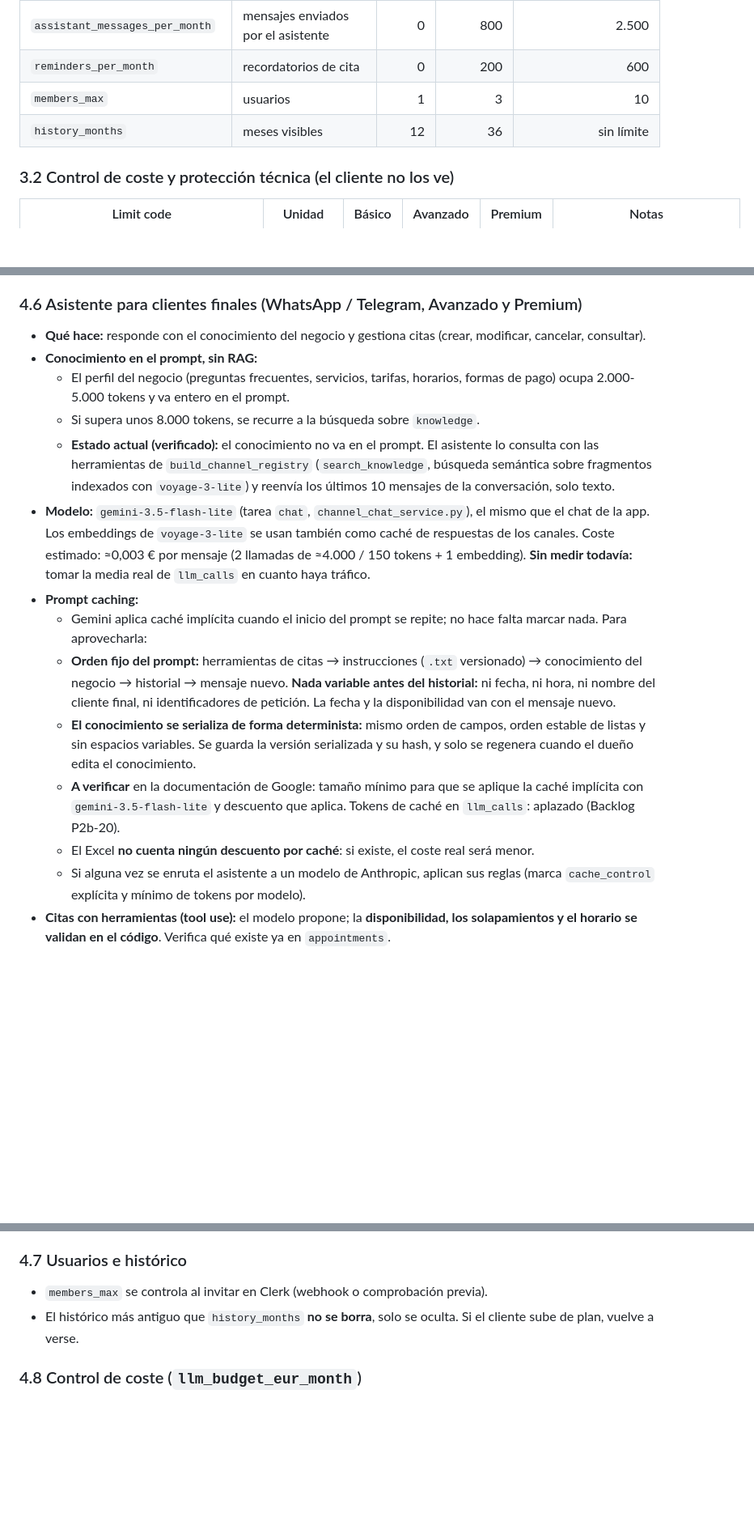
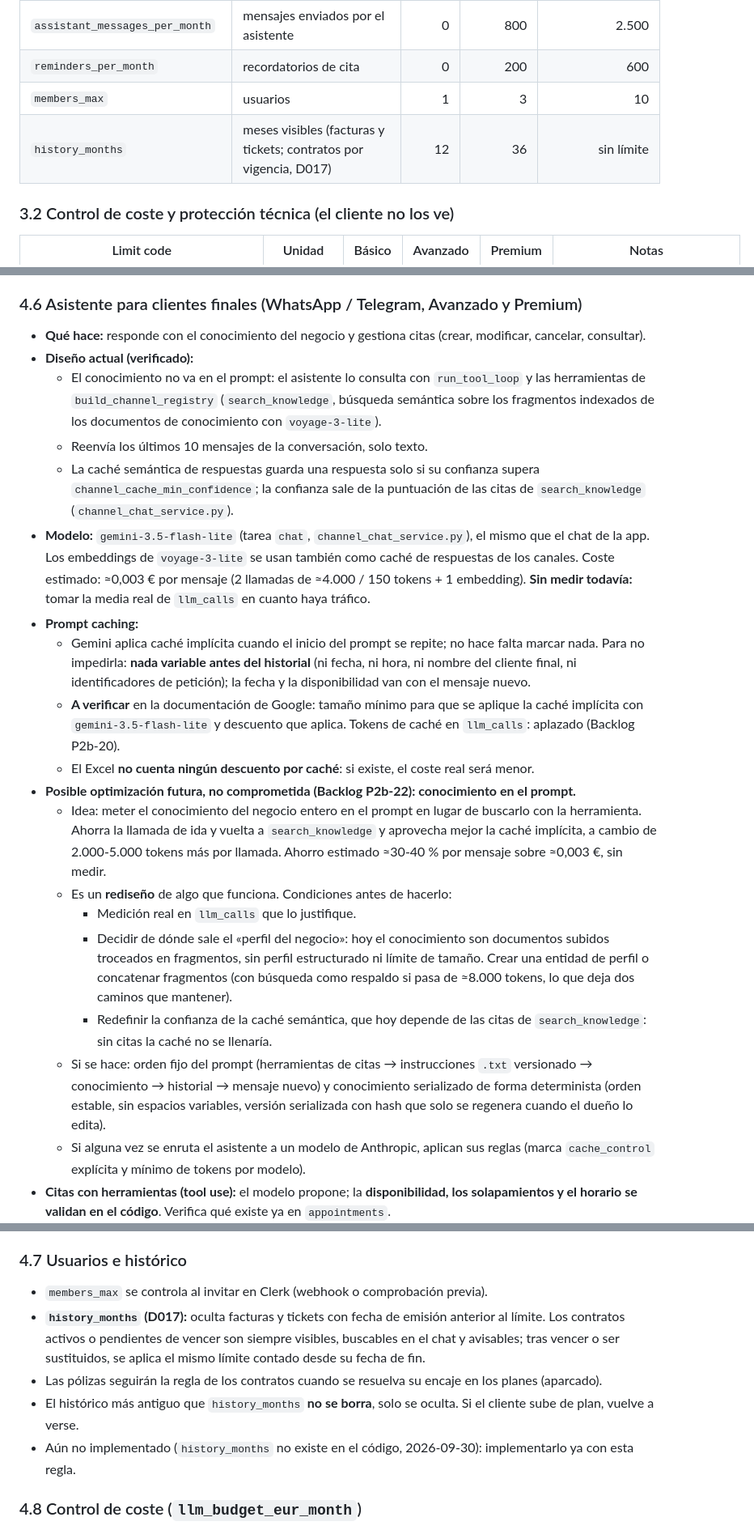
Before and after one commit to rayoteGH2020/IAGentMultiBuss, a Markdown page: Documentacion_V2/especificacion-planes-y-cuotas.md, 3 parts joined by grey strips. Shown at 81% size. Rendered like a GitHub page; blank space fills up the shorter version.

Commit message:
docs: describe channel assistant as built and add D017 history rule to spec
- §4.6: current design is search_knowledge via run_tool_loop (10 text
  messages, semantic cache confidence from citations); knowledge in the
  prompt becomes an uncommitted future optimisation with its preconditions
  (backlog P2b-22)
- §3.2 and §4.7: history_months per D017 (invoices and tickets by issue
  date; contracts always visible while active, limit counted from end date)

Co-Authored-By: Claude Opus 5.5 <noreply@anthropic.com>

```diff
--- a/Documentacion_V2/especificacion-planes-y-cuotas.md
+++ b/Documentacion_V2/especificacion-planes-y-cuotas.md
@@ -104,7 +104,7 @@ Precios sin IVA (21 %). Pago anual = 10 mensualidades (2 meses gratis).
 | `assistant_messages_per_month` | mensajes enviados por el asistente | 0 | 800 | 2.500 |
 | `reminders_per_month` | recordatorios de cita | 0 | 200 | 600 |
 | `members_max` | usuarios | 1 | 3 | 10 |
-| `history_months` | meses visibles | 12 | 36 | sin límite |
+| `history_months` | meses visibles (facturas y tickets; contratos por vigencia, D017) | 12 | 36 | sin límite |
 
 ### 3.2 Control de coste y protección técnica (el cliente no los ve)
 
@@ -202,17 +202,22 @@ Precios sin IVA (21 %). Pago anual = 10 mensualidades (2 meses gratis).
 
 ### 4.6 Asistente para clientes finales (WhatsApp / Telegram, Avanzado y Premium)
 - **Qué hace:** responde con el conocimiento del negocio y gestiona citas (crear, modificar, cancelar, consultar).
-- **Conocimiento en el prompt, sin RAG:**
-  - El perfil del negocio (preguntas frecuentes, servicios, tarifas, horarios, formas de pago) ocupa 2.000-5.000 tokens y va entero en el prompt.
-  - Si supera unos 8.000 tokens, se recurre a la búsqueda sobre `knowledge`.
-  - **Estado actual (verificado):** el conocimiento no va en el prompt. El asistente lo consulta con las herramientas de `build_channel_registry` (`search_knowledge`, búsqueda semántica sobre fragmentos indexados con `voyage-3-lite`) y reenvía los últimos 10 mensajes de la conversación, solo texto.
+- **Diseño actual (verificado):**
+  - El conocimiento no va en el prompt: el asistente lo consulta con `run_tool_loop` y las herramientas de `build_channel_registry` (`search_knowledge`, búsqueda semántica sobre los fragmentos indexados de los documentos de conocimiento con `voyage-3-lite`).
+  - Reenvía los últimos 10 mensajes de la conversación, solo texto.
+  - La caché semántica de respuestas guarda una respuesta solo si su confianza supera `channel_cache_min_confidence`; la confianza sale de la puntuación de las citas de `search_knowledge` (`channel_chat_service.py`).
 - **Modelo:** `gemini-3.5-flash-lite` (tarea `chat`, `channel_chat_service.py`), el mismo que el chat de la app. Los embeddings de `voyage-3-lite` se usan también como caché de respuestas de los canales. Coste estimado: ≈0,003 € por mensaje (2 llamadas de ≈4.000 / 150 tokens + 1 embedding). **Sin medir todavía:** tomar la media real de `llm_calls` en cuanto haya tráfico.
 - **Prompt caching:**
-  - Gemini aplica caché implícita cuando el inicio del prompt se repite; no hace falta marcar nada. Para aprovecharla:
-  - **Orden fijo del prompt:** herramientas de citas → instrucciones (`.txt` versionado) → conocimiento del negocio → historial → mensaje nuevo. **Nada variable antes del historial:** ni fecha, ni hora, ni nombre del cliente final, ni identificadores de petición. La fecha y la disponibilidad van con el mensaje nuevo.
-  - **El conocimiento se serializa de forma determinista:** mismo orden de campos, orden estable de listas y sin espacios variables. Se guarda la versión serializada y su hash, y solo se regenera cuando el dueño edita el conocimiento.
+  - Gemini aplica caché implícita cuando el inicio del prompt se repite; no hace falta marcar nada. Para no impedirla: **nada variable antes del historial** (ni fecha, ni hora, ni nombre del cliente final, ni identificadores de petición); la fecha y la disponibilidad van con el mensaje nuevo.
   - **A verificar** en la documentación de Google: tamaño mínimo para que se aplique la caché implícita con `gemini-3.5-flash-lite` y descuento que aplica. Tokens de caché en `llm_calls`: aplazado (Backlog P2b-20).
   - El Excel **no cuenta ningún descuento por caché**: si existe, el coste real será menor.
+- **Posible optimización futura, no comprometida (Backlog P2b-22): conocimiento en el prompt.**
+  - Idea: meter el conocimiento del negocio entero en el prompt en lugar de buscarlo con la herramienta. Ahorra la llamada de ida y vuelta a `search_knowledge` y aprovecha mejor la caché implícita, a cambio de 2.000-5.000 tokens más por llamada. Ahorro estimado ≈30-40 % por mensaje sobre ≈0,003 €, sin medir.
+  - Es un **rediseño** de algo que funciona. Condiciones antes de hacerlo:
+    - Medición real en `llm_calls` que lo justifique.
+    - Decidir de dónde sale el «perfil del negocio»: hoy el conocimiento son documentos subidos troceados en fragmentos, sin perfil estructurado ni límite de tamaño. Crear una entidad de perfil o concatenar fragmentos (con búsqueda como respaldo si pasa de ≈8.000 tokens, lo que deja dos caminos que mantener).
+    - Redefinir la confianza de la caché semántica, que hoy depende de las citas de `search_knowledge`: sin citas la caché no se llenaría.
+  - Si se hace: orden fijo del prompt (herramientas de citas → instrucciones `.txt` versionado → conocimiento → historial → mensaje nuevo) y conocimiento serializado de forma determinista (orden estable, sin espacios variables, versión serializada con hash que solo se regenera cuando el dueño lo edita).
   - Si alguna vez se enruta el asistente a un modelo de Anthropic, aplican sus reglas (marca `cache_control` explícita y mínimo de tokens por modelo).
 - **Citas con herramientas (tool use):** el modelo propone; la **disponibilidad, los solapamientos y el horario se validan en el código**. Verifica qué existe ya en `appointments`.
 - **Cuotas:**
@@ -233,7 +238,10 @@ Precios sin IVA (21 %). Pago anual = 10 mensualidades (2 meses gratis).
 
 ### 4.7 Usuarios e histórico
 - `members_max` se controla al invitar en Clerk (webhook o comprobación previa).
+- **`history_months` (D017):** oculta facturas y tickets con fecha de emisión anterior al límite. Los contratos activos o pendientes de vencer son siempre visibles, buscables en el chat y avisables; tras vencer o ser sustituidos, se aplica el mismo límite contado desde su fecha de fin.
+- Las pólizas seguirán la regla de los contratos cuando se resuelva su encaje en los planes (aparcado).
 - El histórico más antiguo que `history_months` **no se borra**, solo se oculta. Si el cliente sube de plan, vuelve a verse.
+- Aún no implementado (`history_months` no existe en el código, 2026-09-30): implementarlo ya con esta regla.
 
 ### 4.8 Control de coste (`llm_budget_eur_month`)
 - Cada llamada al LLM (también la clasificación con Haiku y los embeddings de Voyage) se registra en `llm_calls` con `tenant_id`, `task`, `prompt_version`, tokens y coste (**verificado**). No hay columna `feature`: la función se identifica con `task` + `prompt_version` (el asistente de canales usa `channel_external_v1`; el chat de la app, el prompt de `chat_prompts.py`; el analista, `task="sql"`). El chat de documentos y el de conocimiento son un único chat (`PROMPT_UNIFIED`) y una misma pregunta puede usar herramientas de ambos, así que no se separan por llamada. Los topes de preguntas de §3.2 son contadores de cuota y no dependen de `llm_calls`. Tokens de caché: aplazado (Backlog P2b-20). `plan_quota_service` acumula el gasto del periodo.
```
Also changed, not shown: Documentacion_V2/Backlog_Priorizado.md (+1 -0 lines).
